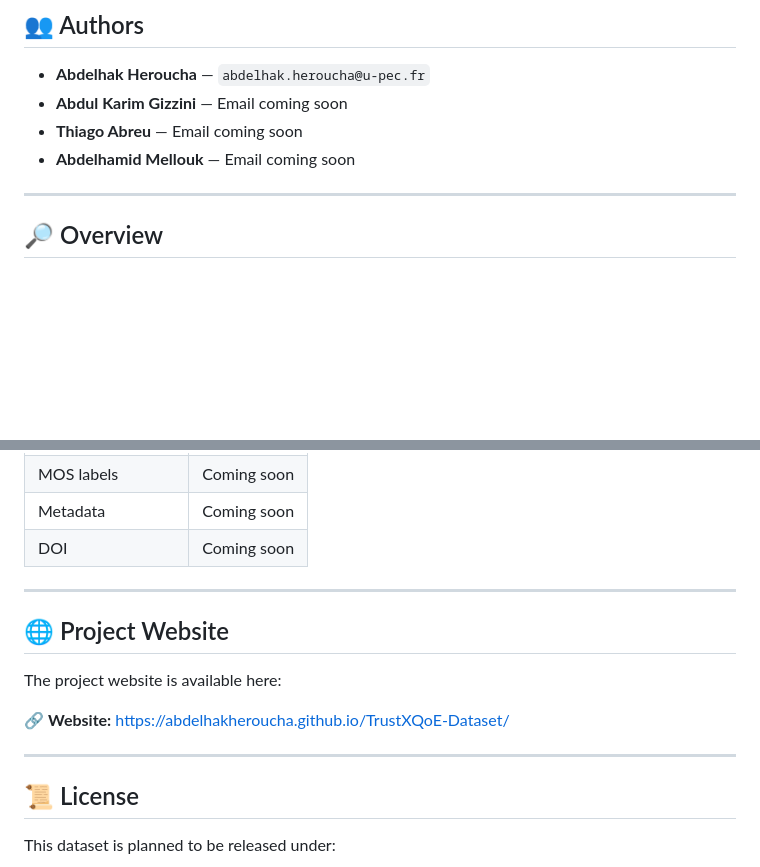
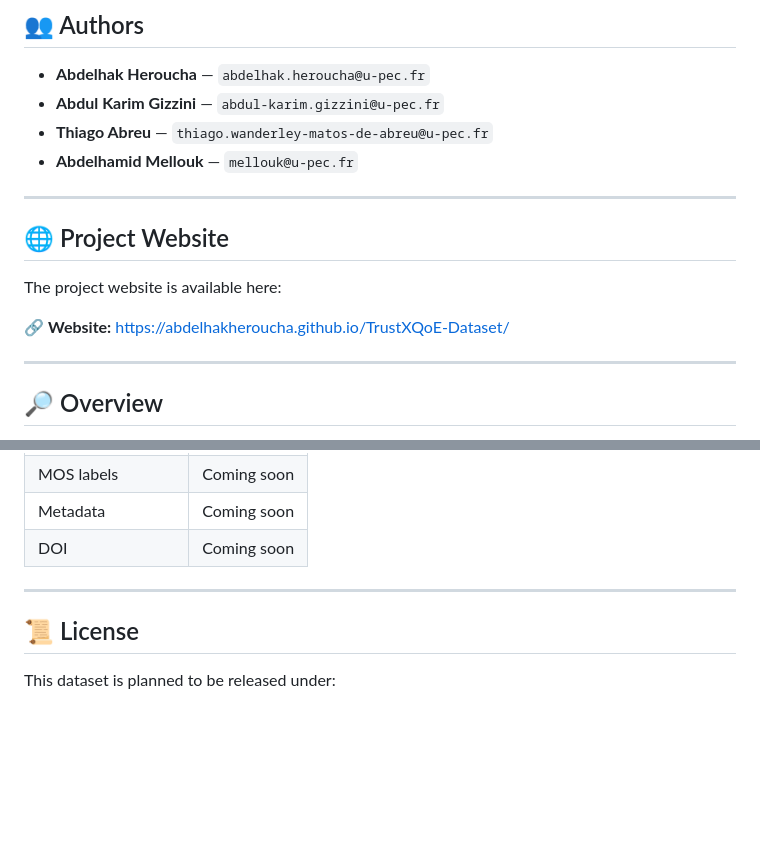
Before and after one commit to abdelhakH12/TrsutXQoE-Dataset, a Markdown page: README.md, 2 parts joined by grey strips. GitHub-like rendering; blank space fills up the shorter version.

Commit message:
Revise authors section and add project website
Updated authors' emails and added project website section.

```diff
--- a/README.md
+++ b/README.md
@@ -15,9 +15,18 @@
 ## 👥 Authors
 
 - **Abdelhak Heroucha** — `abdelhak.heroucha@u-pec.fr`
-- **Abdul Karim Gizzini** — Email coming soon
-- **Thiago Abreu** — Email coming soon
-- **Abdelhamid Mellouk** — Email coming soon
+- **Abdul Karim Gizzini** — `abdul-karim.gizzini@u-pec.fr`
+- **Thiago Abreu** — `thiago.wanderley-matos-de-abreu@u-pec.fr`
+- **Abdelhamid Mellouk** — `mellouk@u-pec.fr`
+
+---
+
+
+## 🌐 Project Website
+
+The project website is available here:
+
+🔗 **Website:** https://abdelhakheroucha.github.io/TrustXQoE-Dataset/
 
 ---
 
@@ -134,14 +143,6 @@ This dataset can be used for:
 
 ---
 
-## 🌐 Project Website
-
-The project website is available here:
-
-🔗 **Website:** https://abdelhakheroucha.github.io/TrustXQoE-Dataset/
-
----
-
 ## 📜 License
 
 This dataset is planned to be released under:
```
